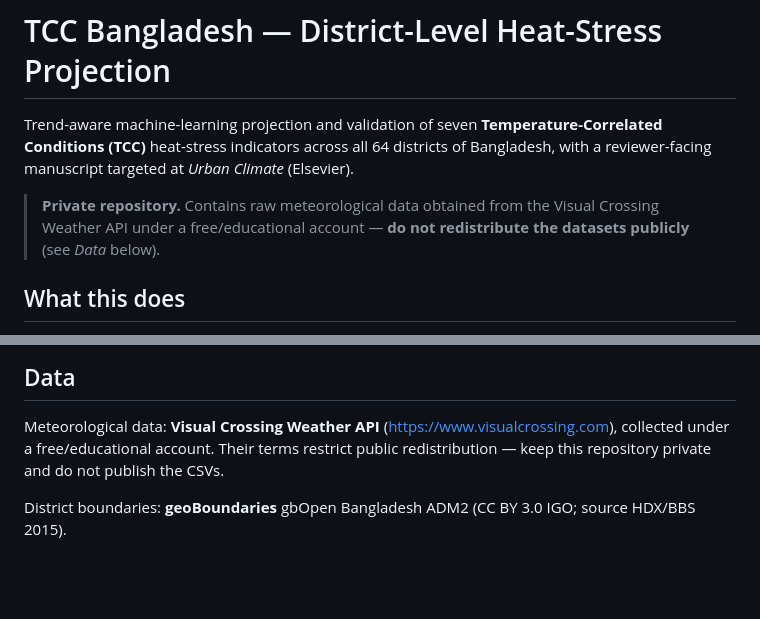
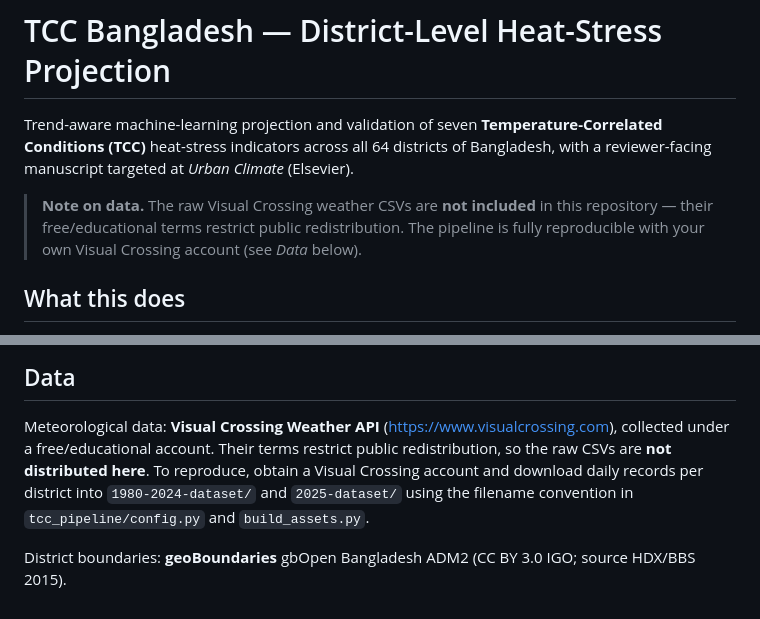
Before and after one commit to not-your-pancake/TCC_64_districts, a Markdown page: README.md, 2 parts joined by grey strips. GitHub-like rendering; blank space fills up the shorter version.

Commit message:
Update README for public repo (data not included)
Repo is now public; the raw Visual Crossing CSVs are excluded. Replaces the
"private repository" banner and the "keep private" note with reproduction
instructions from a user's own VC account.

Co-Authored-By: Claude Opus 4.8 <noreply@anthropic.com>

```diff
--- a/README.md
+++ b/README.md
@@ -5,9 +5,10 @@ Trend-aware machine-learning projection and validation of seven
 64 districts of Bangladesh, with a reviewer-facing manuscript targeted at
 *Urban Climate* (Elsevier).
 
-> **Private repository.** Contains raw meteorological data obtained from the
-> Visual Crossing Weather API under a free/educational account — **do not
-> redistribute the datasets publicly** (see *Data* below).
+> **Note on data.** The raw Visual Crossing weather CSVs are **not included** in
+> this repository — their free/educational terms restrict public redistribution.
+> The pipeline is fully reproducible with your own Visual Crossing account
+> (see *Data* below).
 
 ## What this does
 
@@ -75,7 +76,10 @@ py -3.14 -m streamlit run dashboard/app.py
 
 Meteorological data: **Visual Crossing Weather API** (https://www.visualcrossing.com),
 collected under a free/educational account. Their terms restrict public
-redistribution — keep this repository private and do not publish the CSVs.
+redistribution, so the raw CSVs are **not distributed here**. To reproduce, obtain
+a Visual Crossing account and download daily records per district into
+`1980-2024-dataset/` and `2025-dataset/` using the filename convention in
+`tcc_pipeline/config.py` and `build_assets.py`.
 
 District boundaries: **geoBoundaries** gbOpen Bangladesh ADM2
 (CC BY 3.0 IGO; source HDX/BBS 2015).
```
